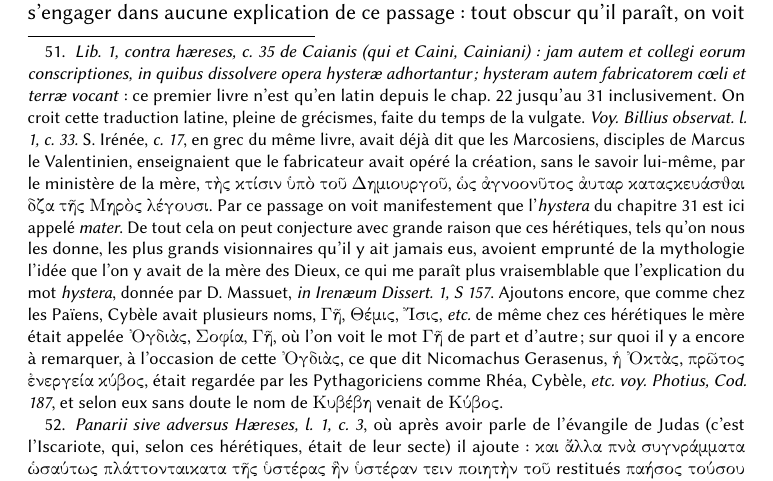
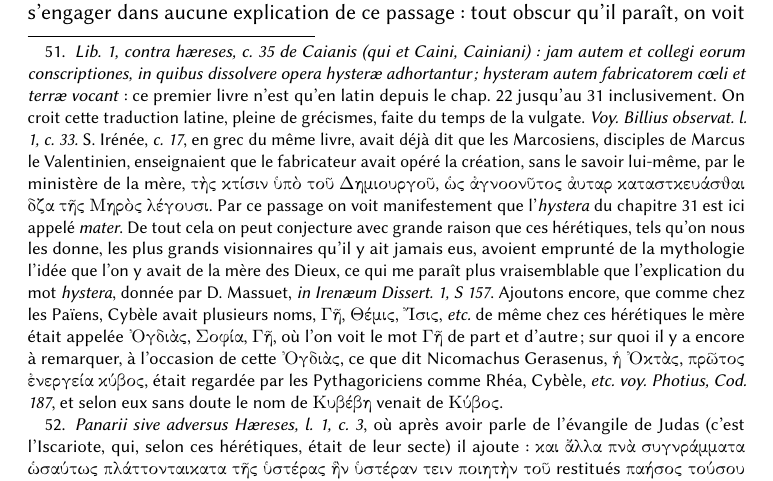
Before and after one commit to solaranamnesis/camille-falconet, a LaTeX thesis (dissertation-sur-la-pierre-de-la-mere-des-dieux/full-text-french-biolinum.tex): part of page 8 of 20, cut so that both start at the same text. Compiled offline with pdfLaTeX.

Commit message:
Update full-text-french-biolinum.tex

```diff
--- a/dissertation-sur-la-pierre-de-la-mere-des-dieux/full-text-french-biolinum.tex
+++ b/dissertation-sur-la-pierre-de-la-mere-des-dieux/full-text-french-biolinum.tex
@@ -108,7 +108,7 @@ Les interprètes\footnote{Iso Magister, moine de saint Gal du 9e. siècle, expli
 
 C'est donc sur une pareille configuration dépeinte avec tant de précision, que, dans ma Dissertation sur les Bétyles, j'osai affirmer ce que j'affirme encore à présent, que nous avions sous nos yeux aujourd'hui la pierre de la mère des Dieux ; sur quoi j'avançai que cette pierre était de l'espèce de ces petites pierres noires dont les bords sont anguleux et inégaux, au milieu desquels se voit un sillon bien marqué, et que les Naturalistes de ces derniers siècles ont nommées \emph{hystérolithes}, par rapport à une ressemblance qui n'est guère éloignée de celle d'une bouche. Je conjecturai de plus que ce fut cette ressemblance regardée comme un grand mystère, qui donna occasion au culte de fa pierre, et qu'il fut aisé à la superstition de se persuader que, sous une semblable figure, se présentait elle-même aux mortels une Déesse qui, selon les Poètes, était la mère des Dieux et des hommes ; et félon les Philosophes, était a Nature même, source unique de tout ce qui paraît dans l'Univers.
 
-C'est dans ce même sens qu'il faut prendre le mot \emph{Hystera} que St. Irénée\footnote{\emph{Lib. 1, contra hæreses, c. 35 de Caianis (qui et Caini, Cainiani) : jam autem et collegi eorum conscriptiones, in quibus dissolvere opera hysteræ adhortantur ; hysteram autem fabricatorem cœli et terræ vocant} : ce premier livre n'est qu'en latin depuis le chap. 22 jusqu'au 31 inclusivement. On croit cette traduction latine, pleine de grécismes, faite du temps de la vulgate. \emph{Voy. Billius observat. l. 1, c. 33.} S. Irénée, \emph{c. 17}, en grec du même livre, avait déjà dit que les Marcosiens, disciples de Marcus le Valentinien, enseignaient que le fabricateur avait opéré la création, sans le savoir lui-même, par le ministère de la mère, τὴς κτίσιν ὑπὸ τοῦ Δημιουργοῦ, ὡς ἀγνοονῦτος ἀυταρ καταςκευάσθαι δζα τῆς Μηρὸς λέγουσι. Par ce passage on voit manifestement que l'\emph{hystera} du chapitre 31 est ici appelé \emph{mater}. De tout cela on peut conjecture avec grande raison que ces hérétiques, tels qu'on nous les donne, les plus grands visionnaires qu'il y ait jamais eus, avoient emprunté de la mythologie l'idée que l'on y avait de la mère des Dieux, ce qui me paraît plus vraisemblable que l'explication du mot \emph{hystera}, donnée par D. Massuet, \emph{in Irenæum Dissert. 1, S 157}. Ajoutons encore, que comme chez les Païens, Cybèle avait plusieurs noms, Γῆ, Θέμις, Ἴσις, \emph{etc.} de même chez ces hérétiques le mère était appelée Ὀγδιὰς, Σοφία, Γῆ, où l'on voit le mot Γῆ de part et d'autre ; sur quoi il y a encore à remarquer, à l'occasion de cette Ὀγδιὰς, ce que dit Nicomachus Gerasenus, ἡ Ὀκτὰς, πρῶτος ἐνεργεία κύβος, était regardée par les Pythagoriciens comme Rhéa, Cybèle, \emph{etc.} \emph{voy. Photius, Cod. 187}, et selon eux sans doute le nom de Κυβέβη venait de Κύβος.} emploie comme le nom qu'on avait donné au fabricateur du Ciel et de la Terre, dont les ouvrages avoient été attaqués par certains hérétiques. St. Epiphane\footnote{\emph{Panarii sive adversus Hæreses, l. 1, c. 3}, où après avoir parle de l'évangile de Judas (c'est l'Iscariote, qui, selon ces hérétiques, était de leur secte) il ajoute : και ἄλλα πνὰ συγνράμματα ὡσαύτως πλάττονταικατα τῆς ὑστέρας ἣν ὑστέραν τειν ποιητὴν τοῦ restitués παήσος τούσου τοῦ κύσους οὐρανου της και τῆς γῆς καλοῦσι, passage qui doit être regardé comme le texte grec original de S. Irénée, dont nous avons rapporté la traduction latine dans la note précédente. S. Épiphane, au commencement de cet article, avait mis les Sodomites avec Caïn, Ésaii, Coré, comme tous de la même secte, et avait remarqué que, selon ces hérétiques, Ève ayant eu affaire avec deux puissances, eut Caïn de la plus forte et Abel de la plus faible, \emph{etc.}} copie St. Irénée à l'article des Caïniens, qu'il dit s'être déclarés les ennemis de ce fabricateur (ποιητὴς), nommé \emph{Hystera}. Le P. Pétau n'a pas jugé à propos de s'engager dans aucune explication de ce passage : tout obscur qu'il paraît, on voit cependant que la conjecture de ceux\footnote{\emph{Theodor. Hasæus de Saxonum idolo Ostera, Bibl. Bremens. t. 15, p. 496-7}, où de plus il se trompe quand il dit \emph{hysteram} à \emph{Caianis fuisse cultam}, c'est précisément le contraire. Au reste, Rhenferdius, qu'il cite comme étant de son sentiment, peut avoir raison en ce qu'il croit qu'il n'y a point eu d'hérétiques Caïnites, et que par ce mot on ne doit entendre que les impies opposés aux descendons d'Abel et de Seth.} qui voudraient substituer \emph{Astarte à Hystera}, ne saurait être admise. Saint Epiphane, au même endroit, oppose manifestement Caïn, E'sau, Coré et les Sodomites, comme tous d'une même secte, aux partisans du fabricateur \emph{Hystera}.
+C'est dans ce même sens qu'il faut prendre le mot \emph{Hystera} que St. Irénée\footnote{\emph{Lib. 1, contra hæreses, c. 35 de Caianis (qui et Caini, Cainiani) : jam autem et collegi eorum conscriptiones, in quibus dissolvere opera hysteræ adhortantur ; hysteram autem fabricatorem cœli et terræ vocant} : ce premier livre n'est qu'en latin depuis le chap. 22 jusqu'au 31 inclusivement. On croit cette traduction latine, pleine de grécismes, faite du temps de la vulgate. \emph{Voy. Billius observat. l. 1, c. 33.} S. Irénée, \emph{c. 17}, en grec du même livre, avait déjà dit que les Marcosiens, disciples de Marcus le Valentinien, enseignaient que le fabricateur avait opéré la création, sans le savoir lui-même, par le ministère de la mère, τὴς κτίσιν ὑπὸ τοῦ Δημιουργοῦ, ὡς ἀγνοονῦτος ἀυταρ καταστκευάσθαι δζα τῆς Μηρὸς λέγουσι. Par ce passage on voit manifestement que l'\emph{hystera} du chapitre 31 est ici appelé \emph{mater}. De tout cela on peut conjecture avec grande raison que ces hérétiques, tels qu'on nous les donne, les plus grands visionnaires qu'il y ait jamais eus, avoient emprunté de la mythologie l'idée que l'on y avait de la mère des Dieux, ce qui me paraît plus vraisemblable que l'explication du mot \emph{hystera}, donnée par D. Massuet, \emph{in Irenæum Dissert. 1, S 157}. Ajoutons encore, que comme chez les Païens, Cybèle avait plusieurs noms, Γῆ, Θέμις, Ἴσις, \emph{etc.} de même chez ces hérétiques le mère était appelée Ὀγδιὰς, Σοφία, Γῆ, où l'on voit le mot Γῆ de part et d'autre ; sur quoi il y a encore à remarquer, à l'occasion de cette Ὀγδιὰς, ce que dit Nicomachus Gerasenus, ἡ Ὀκτὰς, πρῶτος ἐνεργεία κύβος, était regardée par les Pythagoriciens comme Rhéa, Cybèle, \emph{etc.} \emph{voy. Photius, Cod. 187}, et selon eux sans doute le nom de Κυβέβη venait de Κύβος.} emploie comme le nom qu'on avait donné au fabricateur du Ciel et de la Terre, dont les ouvrages avoient été attaqués par certains hérétiques. St. Epiphane\footnote{\emph{Panarii sive adversus Hæreses, l. 1, c. 3}, où après avoir parle de l'évangile de Judas (c'est l'Iscariote, qui, selon ces hérétiques, était de leur secte) il ajoute : και ἄλλα πνὰ συγνράμματα ὡσαύτως πλάττονταικατα τῆς ὑστέρας ἣν ὑστέραν τειν ποιητὴν τοῦ restitués παήσος τούσου τοῦ κύσους οὐρανου της και τῆς γῆς καλοῦσι, passage qui doit être regardé comme le texte grec original de S. Irénée, dont nous avons rapporté la traduction latine dans la note précédente. S. Épiphane, au commencement de cet article, avait mis les Sodomites avec Caïn, Ésaii, Coré, comme tous de la même secte, et avait remarqué que, selon ces hérétiques, Ève ayant eu affaire avec deux puissances, eut Caïn de la plus forte et Abel de la plus faible, \emph{etc.}} copie St. Irénée à l'article des Caïniens, qu'il dit s'être déclarés les ennemis de ce fabricateur (ποιητὴς), nommé \emph{Hystera}. Le P. Pétau n'a pas jugé à propos de s'engager dans aucune explication de ce passage : tout obscur qu'il paraît, on voit cependant que la conjecture de ceux\footnote{\emph{Theodor. Hasæus de Saxonum idolo Ostera, Bibl. Bremens. t. 15, p. 496-7}, où de plus il se trompe quand il dit \emph{hysteram} à \emph{Caianis fuisse cultam}, c'est précisément le contraire. Au reste, Rhenferdius, qu'il cite comme étant de son sentiment, peut avoir raison en ce qu'il croit qu'il n'y a point eu d'hérétiques Caïnites, et que par ce mot on ne doit entendre que les impies opposés aux descendons d'Abel et de Seth.} qui voudraient substituer \emph{Astarte à Hystera}, ne saurait être admise. Saint Epiphane, au même endroit, oppose manifestement Caïn, E'sau, Coré et les Sodomites, comme tous d'une même secte, aux partisans du fabricateur \emph{Hystera}.
 
 Rien ne convenait donc mieux à une divinité regardée comme la Nature même, que le titre de mère des Dieux ; aussi le voit-on communément sur les médailles et dans les inscriptions, quelquefois \emph{magna mater},\footnote{Au dessous de la statue de la Déesse. \emph{Boissard, l. 6, pl. 37}.} \emph{mater magna},\footnote{\emph{Inscrip. Gruter. p. 1065, 8}, et \emph{M. Gudii}, p. 20-1.} sans addition : bien plus \emph{Ma},\footnote{\emph{Stephan. de urbibus voca} Μάσταυρα.} chez les Lydiens, était le nom de \emph{Rhea}, comme Mère par excellence ; sur quoi il est assez curieux d'observer que tous les mots employés pour dire mère\footnote{M. de la Condamine, dans sa relation de la rivière des Amazones, \emph{p. 56}, observe que les mots \emph{Abba} ou \emph{Papa} et \emph{Mama} sont communs à un grand nombre de nations d'Amérique, quoique leur langage soit d'ailleurs très-différent.} chez presque tous les peuples du monde entier, ont la lettre \emph{m} pour radicale, comme une labiale que les enfans prononcent dès qu'ils commencent à balbutier.
 
```
